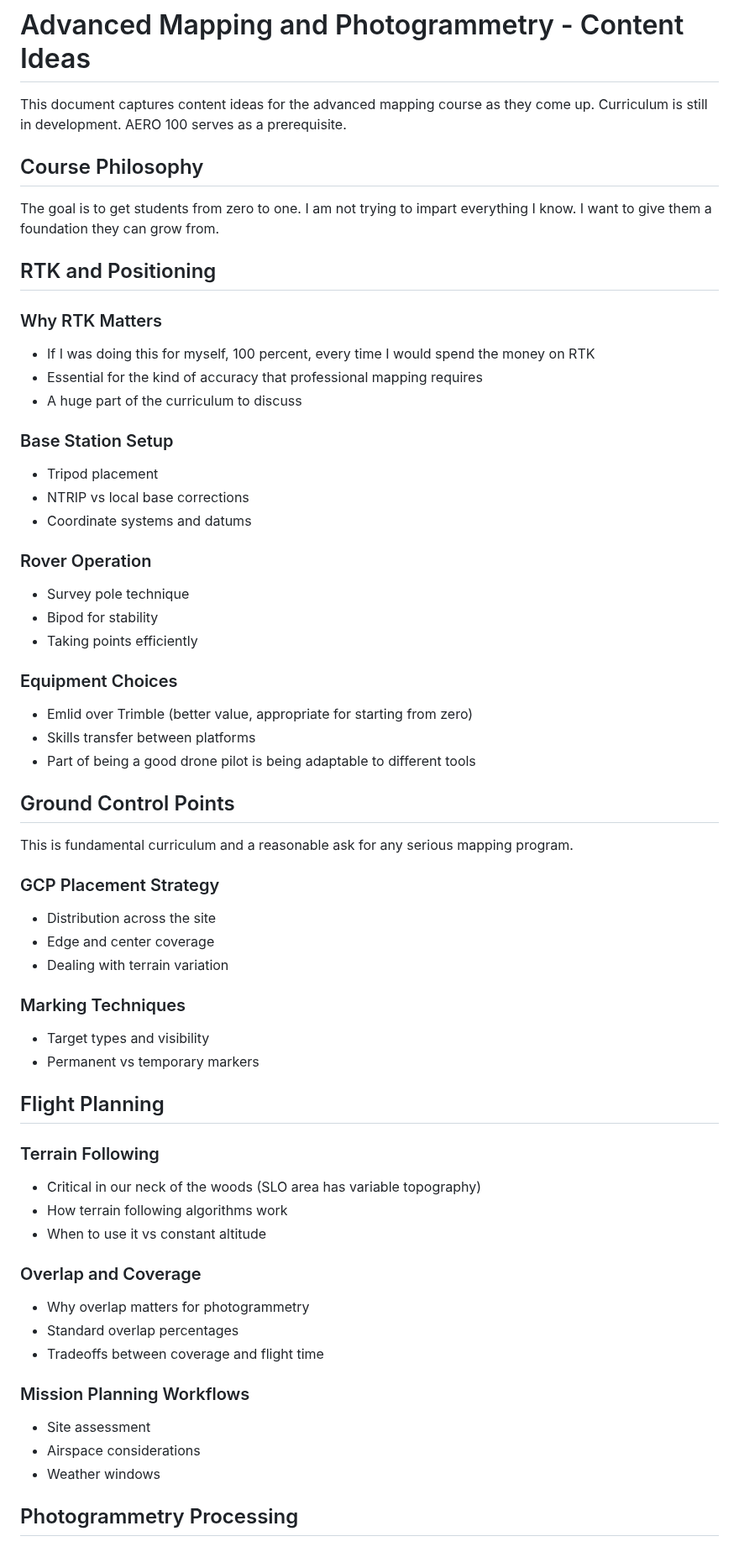
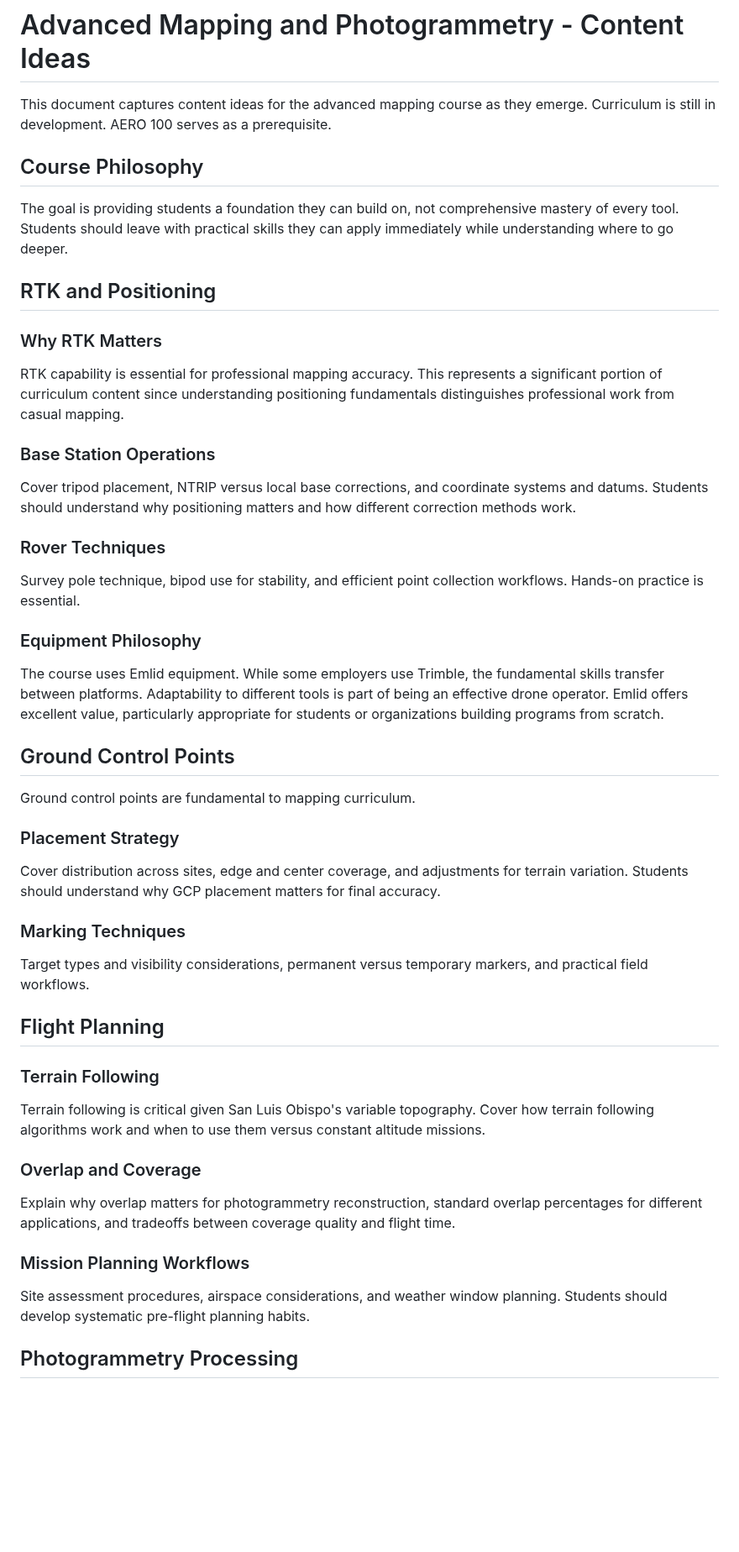
Before and after one commit to kylenessen/cuesta-drone-program, a Markdown page: curriculum-content/mapping-course-content-ideas.md, the part around one of its changes. Shown at 84% size. GitHub-like rendering; blank space fills up the shorter version.

```diff
--- a/curriculum-content/mapping-course-content-ideas.md
+++ b/curriculum-content/mapping-course-content-ideas.md
@@ -1,62 +1,54 @@
 # Advanced Mapping and Photogrammetry - Content Ideas
 
-This document captures content ideas for the advanced mapping course as they come up. Curriculum is still in development. AERO 100 serves as a prerequisite.
+This document captures content ideas for the advanced mapping course as they emerge. Curriculum is still in development. AERO 100 serves as a prerequisite.
 
 ## Course Philosophy
 
-The goal is to get students from zero to one. I am not trying to impart everything I know. I want to give them a foundation they can grow from.
+The goal is providing students a foundation they can build on, not comprehensive mastery of every tool. Students should leave with practical skills they can apply immediately while understanding where to go deeper.
 
 ## RTK and Positioning
 
 ### Why RTK Matters
-- If I was doing this for myself, 100 percent, every time I would spend the money on RTK
-- Essential for the kind of accuracy that professional mapping requires
-- A huge part of the curriculum to discuss
 
-### Base Station Setup
-- Tripod placement
-- NTRIP vs local base corrections
-- Coordinate systems and datums
+RTK capability is essential for professional mapping accuracy. This represents a significant portion of curriculum content since understanding positioning fundamentals distinguishes professional work from casual mapping.
 
-### Rover Operation
-- Survey pole technique
-- Bipod for stability
-- Taking points efficiently
+### Base Station Operations
 
-### Equipment Choices
-- Emlid over Trimble (better value, appropriate for starting from zero)
-- Skills transfer between platforms
-- Part of being a good drone pilot is being adaptable to different tools
+Cover tripod placement, NTRIP versus local base corrections, and coordinate systems and datums. Students should understand why positioning matters and how different correction methods work.
+
+### Rover Techniques
+
+Survey pole technique, bipod use for stability, and efficient point collection workflows. Hands-on practice is essential.
+
+### Equipment Philosophy
+
+The course uses Emlid equipment. While some employers use Trimble, the fundamental skills transfer between platforms. Adaptability to different tools is part of being an effective drone operator. Emlid offers excellent value, particularly appropriate for students or organizations building programs from scratch.
 
 ## Ground Control Points
 
-This is fundamental curriculum and a reasonable ask for any serious mapping program.
+Ground control points are fundamental to mapping curriculum.
 
-### GCP Placement Strategy
-- Distribution across the site
-- Edge and center coverage
-- Dealing with terrain variation
+### Placement Strategy
+
+Cover distribution across sites, edge and center coverage, and adjustments for terrain variation. Students should understand why GCP placement matters for final accuracy.
 
 ### Marking Techniques
-- Target types and visibility
-- Permanent vs temporary markers
+
+Target types and visibility considerations, permanent versus temporary markers, and practical field workflows.
 
 ## Flight Planning
 
 ### Terrain Following
-- Critical in our neck of the woods (SLO area has variable topography)
-- How terrain following algorithms work
-- When to use it vs constant altitude
+
+Terrain following is critical given San Luis Obispo's variable topography. Cover how terrain following algorithms work and when to use them versus constant altitude missions.
 
 ### Overlap and Coverage
-- Why overlap matters for photogrammetry
-- Standard overlap percentages
-- Tradeoffs between coverage and flight time
+
+Explain why overlap matters for photogrammetry reconstruction, standard overlap percentages for different applications, and tradeoffs between coverage quality and flight time.
 
 ### Mission Planning Workflows
-- Site assessment
-- Airspace considerations
-- Weather windows
+
+Site assessment procedures, airspace considerations, and weather window planning. Students should develop systematic pre-flight planning habits.
 
 ## Photogrammetry Processing
 
```
Also changed, not shown: other parts of curriculum-content/mapping-course-content-ideas.md (+34 -46 lines).
